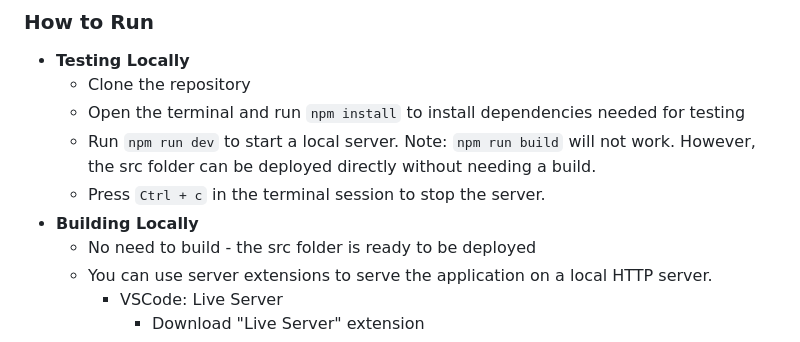
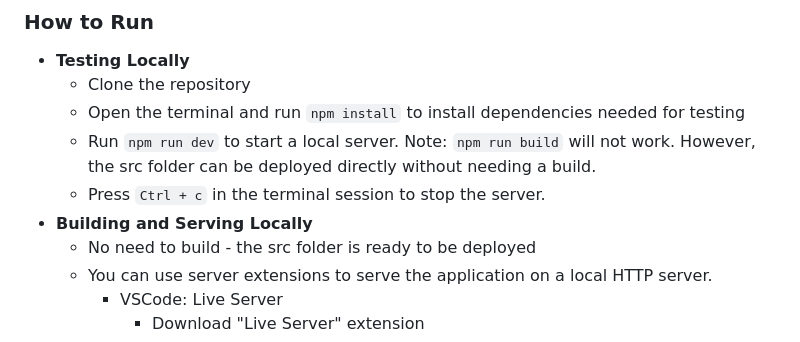
Before and after one commit to azn-abel/mikus-neon-world, a Markdown page: README.md, the part around the change. Rendered like a GitHub page.

```diff
--- a/README.md
+++ b/README.md
@@ -27,7 +27,7 @@ A music visualizer created by a humble group of college students in recognition
   - Open the terminal and run `npm install` to install dependencies needed for testing
   - Run `npm run dev` to start a local server. Note: `npm run build` will not work. However, the src folder can be deployed directly without needing a build.
   - Press `Ctrl + c` in the terminal session to stop the server.
-- **Building Locally**
+- **Building and Serving Locally**
   - No need to build - the src folder is ready to be deployed
   - You can use server extensions to serve the application on a local HTTP server.
     - VSCode: Live Server
```
